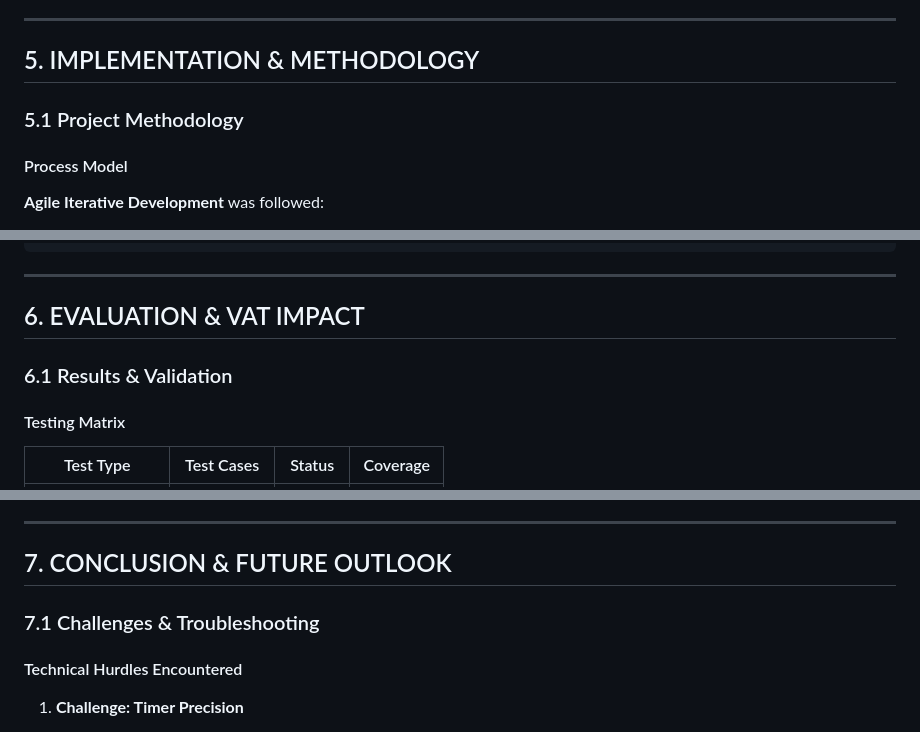
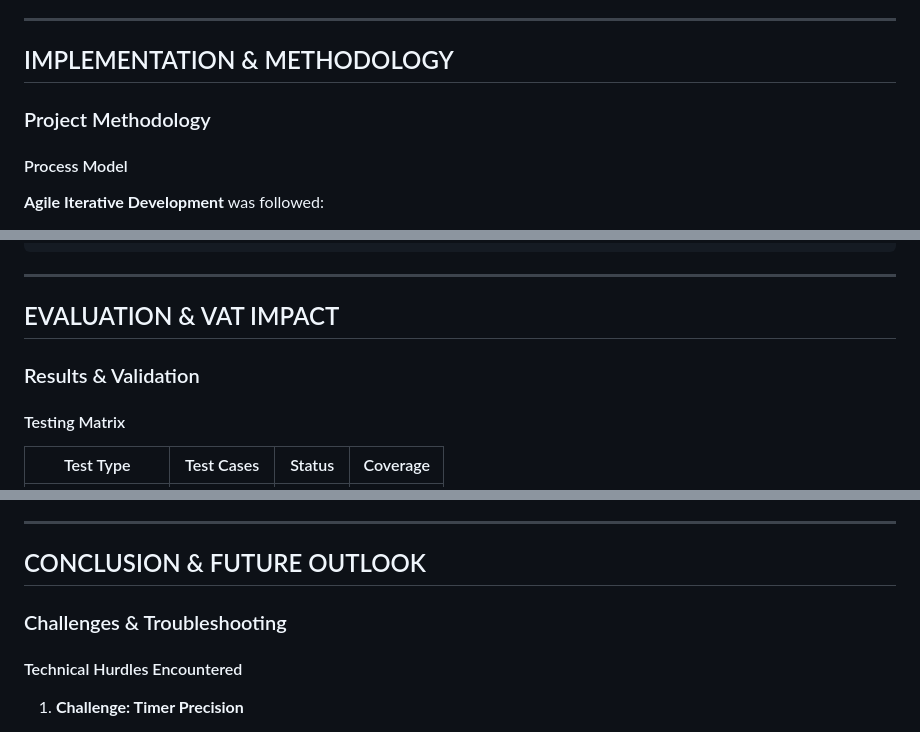
Before and after one commit to somatish/Quiz-Master, a Markdown page: README.md, 3 parts joined by grey strips. Rendered like a GitHub page.

```diff
--- a/README.md
+++ b/README.md
@@ -316,9 +296,9 @@ Display Home Screen            User Selects Answer
 
 ---
 
-## 5. IMPLEMENTATION & METHODOLOGY
+## IMPLEMENTATION & METHODOLOGY
 
-### 5.1 Project Methodology
+### Project Methodology
 
 #### Process Model
 **Agile Iterative Development** was followed:
@@ -482,9 +462,9 @@ Desktop (1200px): ✓ Fully optimized
 
 ---
 
-## 6. EVALUATION & VAT IMPACT
+## EVALUATION & VAT IMPACT
 
-### 6.1 Results & Validation
+### Results & Validation
 
 #### Testing Matrix
 
@@ -614,9 +594,9 @@ Desktop (1200px): ✓ Fully optimized
 
 ---
 
-## 7. CONCLUSION & FUTURE OUTLOOK
+## CONCLUSION & FUTURE OUTLOOK
 
-### 7.1 Challenges & Troubleshooting
+### Challenges & Troubleshooting
 
 #### Technical Hurdles Encountered
 
```
Also changed, not shown: other parts of README.md (+13 -33 lines).
